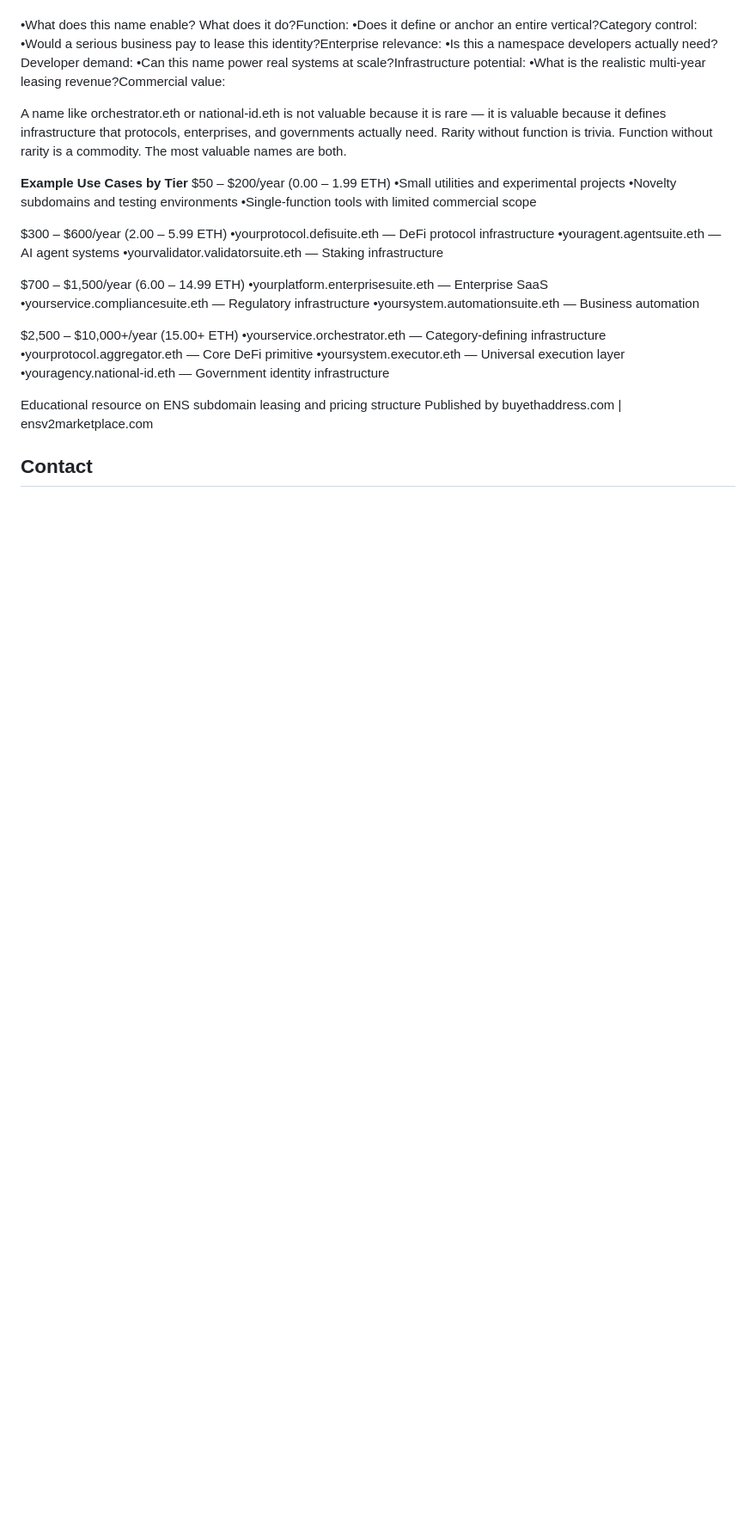
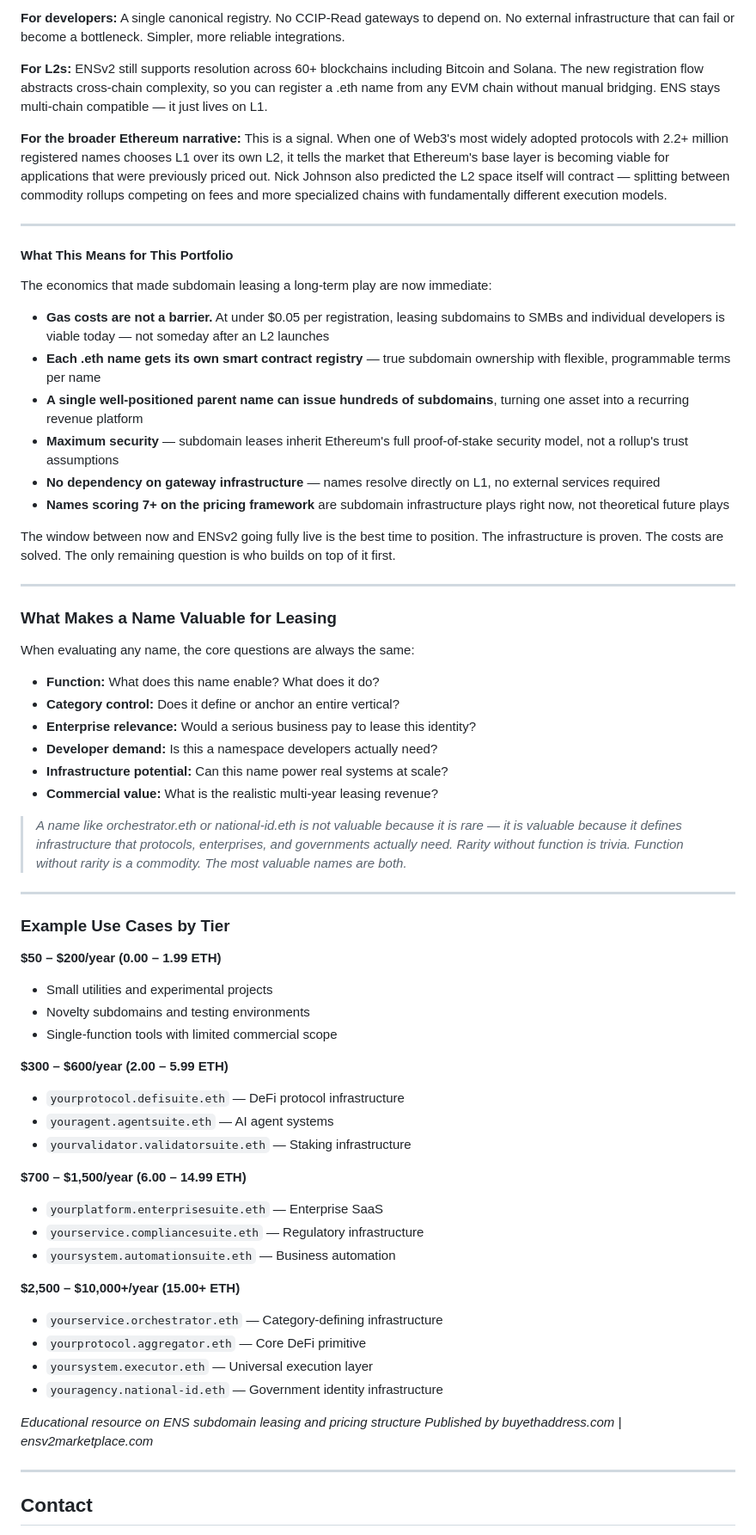
Before and after one commit to craigvsetula/ensv2marketplace, a Markdown page: README.md, the part around one of its changes. Shown at 86% size. GitHub-like rendering; blank space fills up the shorter version.

Commit message:
Revise README for ENSv2 Marketplace updates
Updated the README.md to reflect changes in the ENSv2 Marketplace, including a revised project description, roadmap phases, and pricing guide for ENS names.

```diff
--- a/README.md
+++ b/README.md
@@ -84,40 +117,67 @@ ENSv2 keeps ENS on Layer 1, reduced gas costs for subdomain creation and transfe
+**For developers:** A single canonical registry. No CCIP-Read gateways to depend on. No external infrastructure that can fail or become a bottleneck. Simpler, more reliable integrations.
+
+**For L2s:** ENSv2 still supports resolution across 60+ blockchains including Bitcoin and Solana. The new registration flow abstracts cross-chain complexity, so you can register a .eth name from any EVM chain without manual bridging. ENS stays multi-chain compatible — it just lives on L1.
+
+**For the broader Ethereum narrative:** This is a signal. When one of Web3's most widely adopted protocols with 2.2+ million registered names chooses L1 over its own L2, it tells the market that Ethereum's base layer is becoming viable for applications that were previously priced out. Nick Johnson also predicted the L2 space itself will contract — splitting between commodity rollups competing on fees and more specialized chains with fundamentally different execution models.
+
+---
+
+#### What This Means for This Portfolio
+
+The economics that made subdomain leasing a long-term play are now immediate:
+
+- **Gas costs are not a barrier.** At under $0.05 per registration, leasing subdomains to SMBs and individual developers is viable today — not someday after an L2 launches
+- **Each .eth name gets its own smart contract registry** — true subdomain ownership with flexible, programmable terms per name
+- **A single well-positioned parent name can issue hundreds of subdomains**, turning one asset into a recurring revenue platform
+- **Maximum security** — subdomain leases inherit Ethereum's full proof-of-stake security model, not a rollup's trust assumptions
+- **No dependency on gateway infrastructure** — names resolve directly on L1, no external services required
+- **Names scoring 7+ on the pricing framework** are subdomain infrastructure plays right now, not theoretical future plays
+
+The window between now and ENSv2 going fully live is the best time to position. The infrastructure is proven. The costs are solved. The only remaining question is who builds on top of it first.
+
+---
+
+### What Makes a Name Valuable for Leasing
+
 When evaluating any name, the core questions are always the same:
 
-•What does this name enable? What does it do?Function:
-•Does it define or anchor an entire vertical?Category control:
-•Would a serious business pay to lease this identity?Enterprise relevance:
-•Is this a namespace developers actually need?Developer demand:
-•Can this name power real systems at scale?Infrastructure potential:
-•What is the realistic multi-year leasing revenue?Commercial value:
+- **Function:** What does this name enable? What does it do?
+- **Category control:** Does it define or anchor an entire vertical?
+- **Enterprise relevance:** Would a serious business pay to lease this identity?
+- **Developer demand:** Is this a namespace developers actually need?
+- **Infrastructure potential:** Can this name power real systems at scale?
+- **Commercial value:** What is the realistic multi-year leasing revenue?
 
-A name like orchestrator.eth or national-id.eth is not valuable because it is rare — it is valuable because it defines infrastructure that protocols, enterprises, and governments actually need. Rarity without function is trivia. Function without rarity is a commodity. The most valuable names are both.
+> *A name like orchestrator.eth or national-id.eth is not valuable because it is rare — it is valuable because it defines infrastructure that protocols, enterprises, and governments actually need. Rarity without function is trivia. Function without rarity is a commodity. The most valuable names are both.*
 
+---
 
+### Example Use Cases by Tier
 
-**Example Use Cases by Tier**
-$50 – $200/year  (0.00 – 1.99 ETH)
-•Small utilities and experimental projects
-•Novelty subdomains and testing environments
-•Single-function tools with limited commercial scope
+**$50 – $200/year (0.00 – 1.99 ETH)**
+- Small utilities and experimental projects
+- Novelty subdomains and testing environments
+- Single-function tools with limited commercial scope
 
-$300 – $600/year  (2.00 – 5.99 ETH)
-•yourprotocol.defisuite.eth — DeFi protocol infrastructure
-•youragent.agentsuite.eth — AI agent systems
-•yourvalidator.validatorsuite.eth — Staking infrastructure
+**$300 – $600/year (2.00 – 5.99 ETH)**
+- `yourprotocol.defisuite.eth` — DeFi protocol infrastructure
+- `youragent.agentsuite.eth` — AI agent systems
+- `yourvalidator.validatorsuite.eth` — Staking infrastructure
 
-$700 – $1,500/year  (6.00 – 14.99 ETH)
-•yourplatform.enterprisesuite.eth — Enterprise SaaS
-•yourservice.compliancesuite.eth — Regulatory infrastructure
-•yoursystem.automationsuite.eth — Business automation
+**$700 – $1,500/year (6.00 – 14.99 ETH)**
+- `yourplatform.enterprisesuite.eth` — Enterprise SaaS
+- `yourservice.compliancesuite.eth` — Regulatory infrastructure
+- `yoursystem.automationsuite.eth` — Business automation
 
-$2,500 – $10,000+/year  (15.00+ ETH)
-•yourservice.orchestrator.eth — Category-defining infrastructure
-•yourprotocol.aggregator.eth — Core DeFi primitive
-•yoursystem.executor.eth — Universal execution layer
-•youragency.national-id.eth — Government identity infrastructure
+**$2,500 – $10,000+/year (15.00+ ETH)**
+- `yourservice.orchestrator.eth` — Category-defining infrastructure
+- `yourprotocol.aggregator.eth` — Core DeFi primitive
+- `yoursystem.executor.eth` — Universal execution layer
+- `youragency.national-id.eth` — Government identity infrastructure
 
+*Educational resource on ENS subdomain leasing and pricing structure*
+*Published by buyethaddress.com | ensv2marketplace.com*
 
+---
 
-Educational resource on ENS subdomain leasing and pricing structure
-Published by buyethaddress.com  |  ensv2marketplace.com
 ## Contact
```
Also changed, not shown: other parts of README.md (+97 -61 lines).
